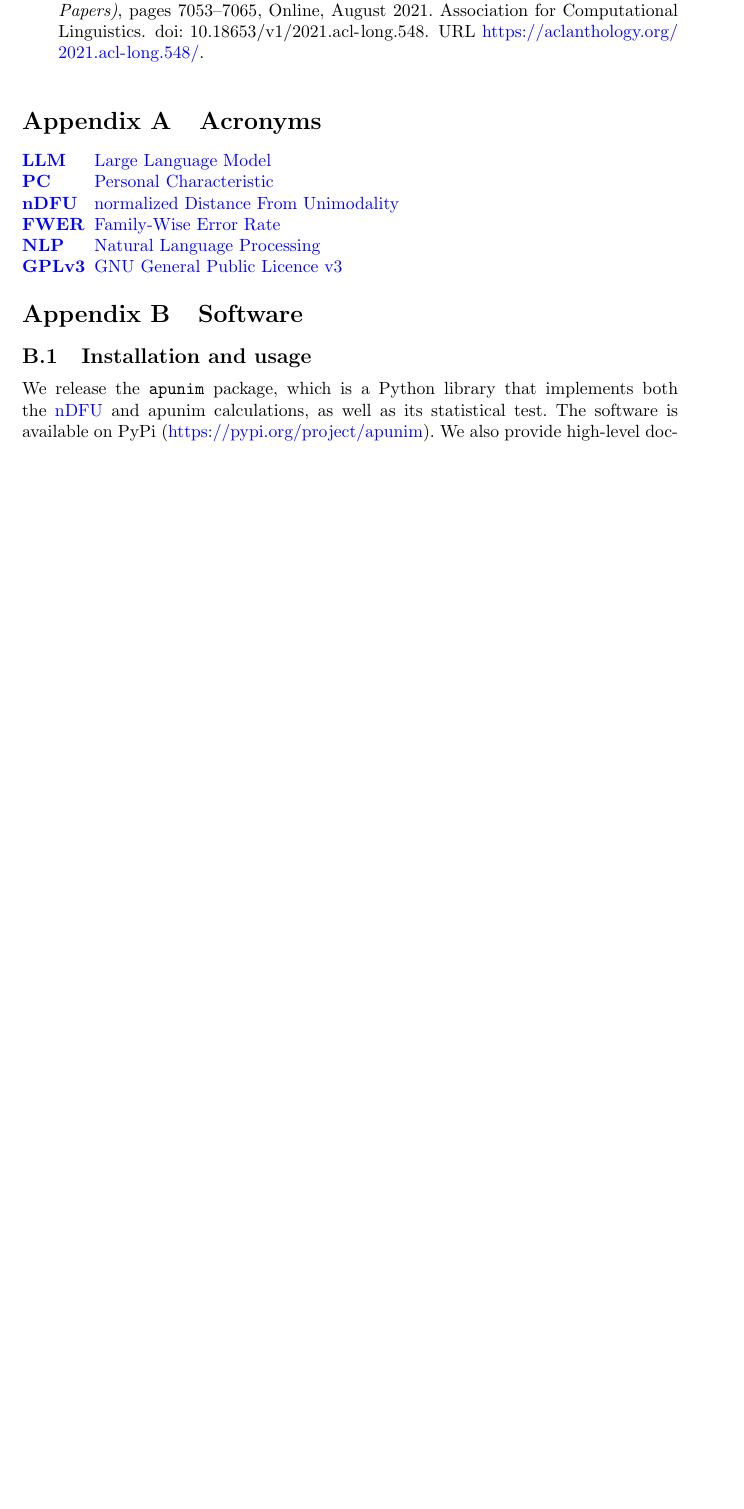
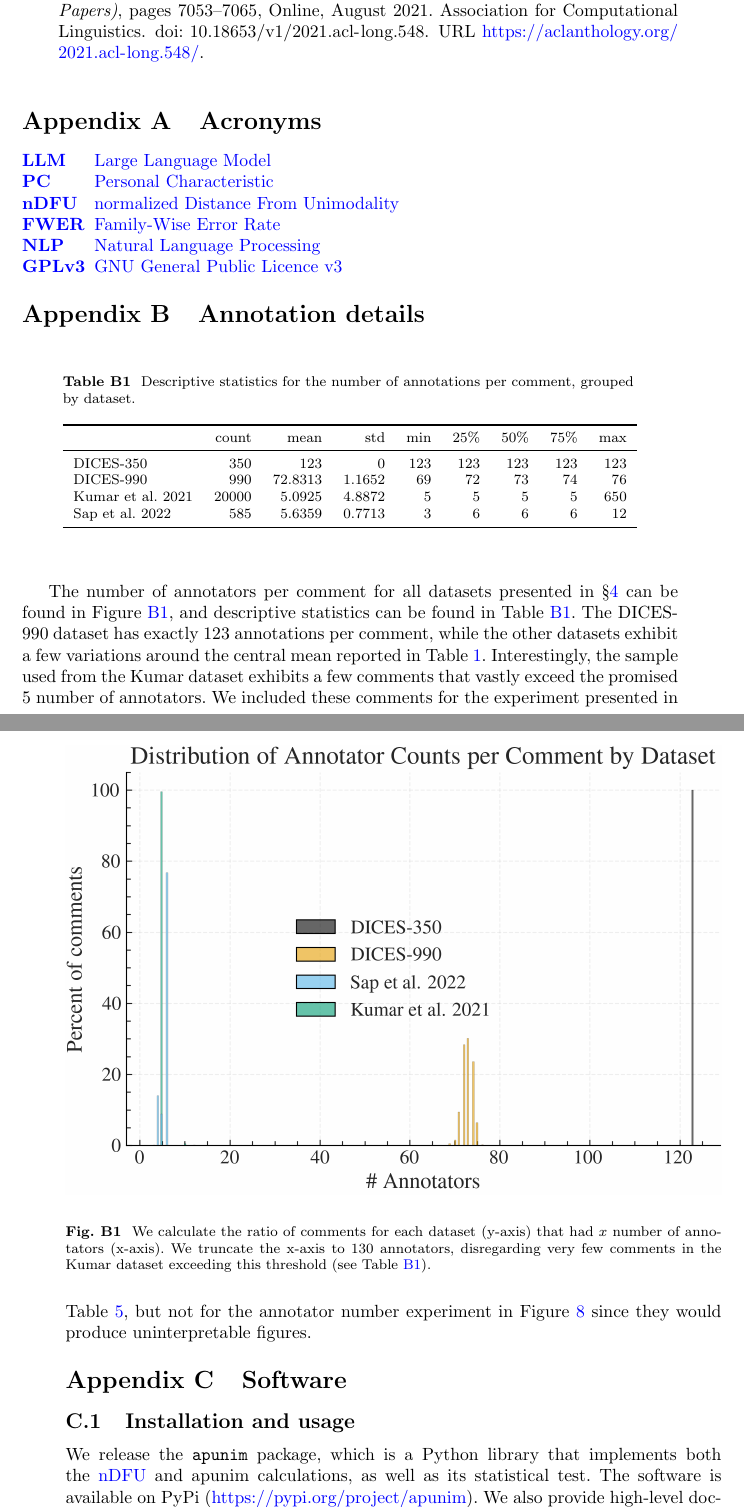
Before and after one commit to dimits-ts/aposteriori-unimodality, a LaTeX paper (manuscript/main.tex): part of page 21 of 22 before the commit and two parts of pages 21 and 22 of 23 after it, the two joined at a grey line, cut so that both start at the same text, the shorter picture padded with empty space. Compiled offline with pdfLaTeX; a missing bibliography style is replaced by a similar one.

Commit message:
add ann size to manuscript and reword std error section

```diff
--- a/manuscript/main.tex
+++ b/manuscript/main.tex
@@ -638,6 +638,34 @@
 			\acro{gpl}[GPLv3]{GNU General Public Licence v3}
 		\end{acronym}
 
+
+		\section{Annotation details}
+		\label{app:ann_details}
+
+		\begin{figure}[ht]
+			\includegraphics[width=\linewidth]{annotator_count_histogram.png}
+			\caption{We calculate the ratio of comments for each dataset (y-axis) that had $x$ number of annotators (x-axis). We truncate the x-axis to 130 annotators, disregarding very few comments in the Kumar dataset exceeding this threshold (see Table~\ref{tab:num-annot}).}
+			\label{fig:ann_counts}
+		\end{figure}
+
+		\begin{table}[ht]
+			\caption{Descriptive statistics for the number of annotations per comment, grouped by dataset.}
+			\label{tab:num-annot}
+			\begin{tabular}{lrrrrrrrr}
+				\toprule
+				& count & mean & std & min & 25\% & 50\% & 75\% & max \\
+				\midrule
+				DICES-350 & 350 & 123 & 0 & 123 & 123 & 123 & 123 & 123 \\
+				DICES-990 & 990 & 72.8313 & 1.1652 & 69 & 72 & 73 & 74 & 76 \\
+				Kumar et al. 2021 & 20000 & 5.0925 & 4.8872 & 5 & 5 & 5 & 5 & 650 \\
+				Sap et al. 2022 & 585 & 5.6359 & 0.7713 & 3 & 6 & 6 & 6 & 12 \\
+				\bottomrule
+			\end{tabular}
+		\end{table}
+
+		The number of annotators per comment for all datasets presented in \S\ref{sec:datasets} can be found in Figure~\ref{fig:ann_counts}, and descriptive statistics can be found in Table~\ref{tab:num-annot}. The DICES-990 dataset has exactly 123 annotations per comment, while the other datasets exhibit a few variations around the central mean reported in Table~\ref{tab:datasets}. Interestingly, the sample used from the Kumar dataset exhibits a few comments that vastly exceed the promised $5$ number of annotators. We included these comments for the experiment presented in Table~\ref{tab:kumar}, but not for the annotator number experiment in Figure~\ref{fig:std_error} since they would produce uninterpretable figures.
+
+
 		\section{Software}
 		\label{app:software}
 
```
Also changed, not shown: manuscript/main.pdf, manuscript/main.tex (20 more changed lines).
